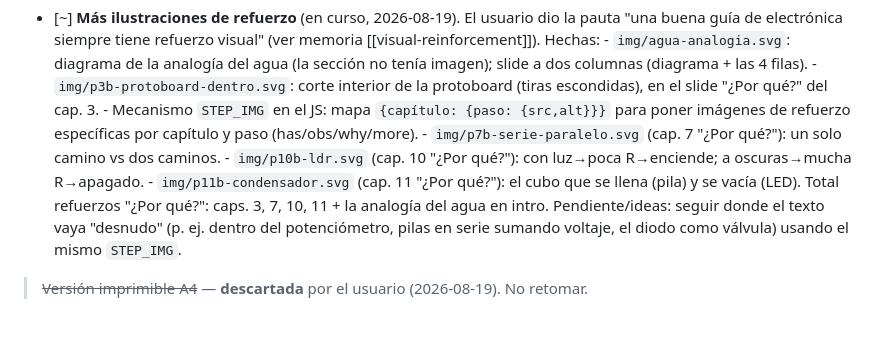
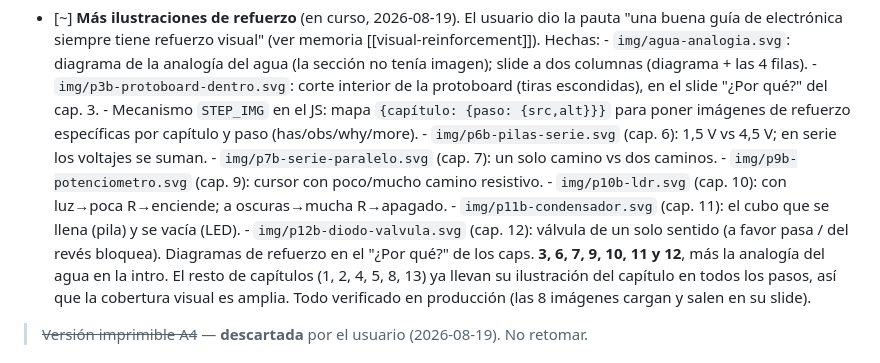
Before and after one commit to danipenaperez/electronic-trainer, a Markdown page: PROGRESO.md, the part around the change. Rendered like a GitHub page; blank space fills up the shorter version.

Commit message:
docs: registrar pilas-serie, potenciómetro y diodo (PROGRESO)
Co-Authored-By: Claude Opus 4.8 <noreply@anthropic.com>

```diff
--- a/PROGRESO.md
+++ b/PROGRESO.md
@@ -105,12 +105,16 @@ python3 -m http.server 8000
         escondidas), en el slide "¿Por qué?" del cap. 3.
       - Mecanismo `STEP_IMG` en el JS: mapa `{capítulo: {paso: {src,alt}}}` para poner
         imágenes de refuerzo específicas por capítulo y paso (has/obs/why/more).
-      - `img/p7b-serie-paralelo.svg` (cap. 7 "¿Por qué?"): un solo camino vs dos caminos.
-      - `img/p10b-ldr.svg` (cap. 10 "¿Por qué?"): con luz→poca R→enciende; a oscuras→mucha R→apagado.
-      - `img/p11b-condensador.svg` (cap. 11 "¿Por qué?"): el cubo que se llena (pila) y se vacía (LED).
-      Total refuerzos "¿Por qué?": caps. 3, 7, 10, 11 + la analogía del agua en intro.
-      Pendiente/ideas: seguir donde el texto vaya "desnudo" (p. ej. dentro del potenciómetro,
-      pilas en serie sumando voltaje, el diodo como válvula) usando el mismo `STEP_IMG`.
+      - `img/p6b-pilas-serie.svg` (cap. 6): 1,5 V vs 4,5 V; en serie los voltajes se suman.
+      - `img/p7b-serie-paralelo.svg` (cap. 7): un solo camino vs dos caminos.
+      - `img/p9b-potenciometro.svg` (cap. 9): cursor con poco/mucho camino resistivo.
+      - `img/p10b-ldr.svg` (cap. 10): con luz→poca R→enciende; a oscuras→mucha R→apagado.
+      - `img/p11b-condensador.svg` (cap. 11): el cubo que se llena (pila) y se vacía (LED).
+      - `img/p12b-diodo-valvula.svg` (cap. 12): válvula de un solo sentido (a favor pasa / del revés bloquea).
+      Diagramas de refuerzo en el "¿Por qué?" de los caps. **3, 6, 7, 9, 10, 11 y 12**, más la
+      analogía del agua en la intro. El resto de capítulos (1, 2, 4, 5, 8, 13) ya llevan su
+      ilustración del capítulo en todos los pasos, así que la cobertura visual es amplia.
+      Todo verificado en producción (las 8 imágenes cargan y salen en su slide).
 
 > ~~Versión imprimible A4~~ — **descartada** por el usuario (2026-08-19). No retomar.
 
```
